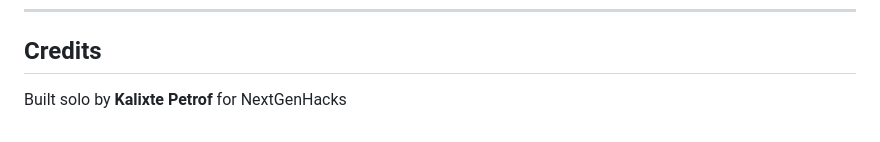
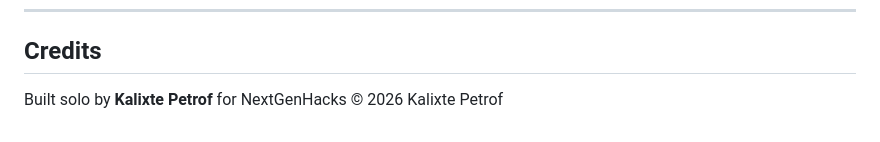
Before and after one commit to kalilinux-exp/falseflag, a Markdown page: README.md, the part around the change. Drawn GitHub-style.

```diff
--- a/README.md
+++ b/README.md
@@ -90,3 +90,4 @@ js/
 ## Credits
 
 Built solo by **Kalixte Petrof** for NextGenHacks
+© 2026 Kalixte Petrof
```
